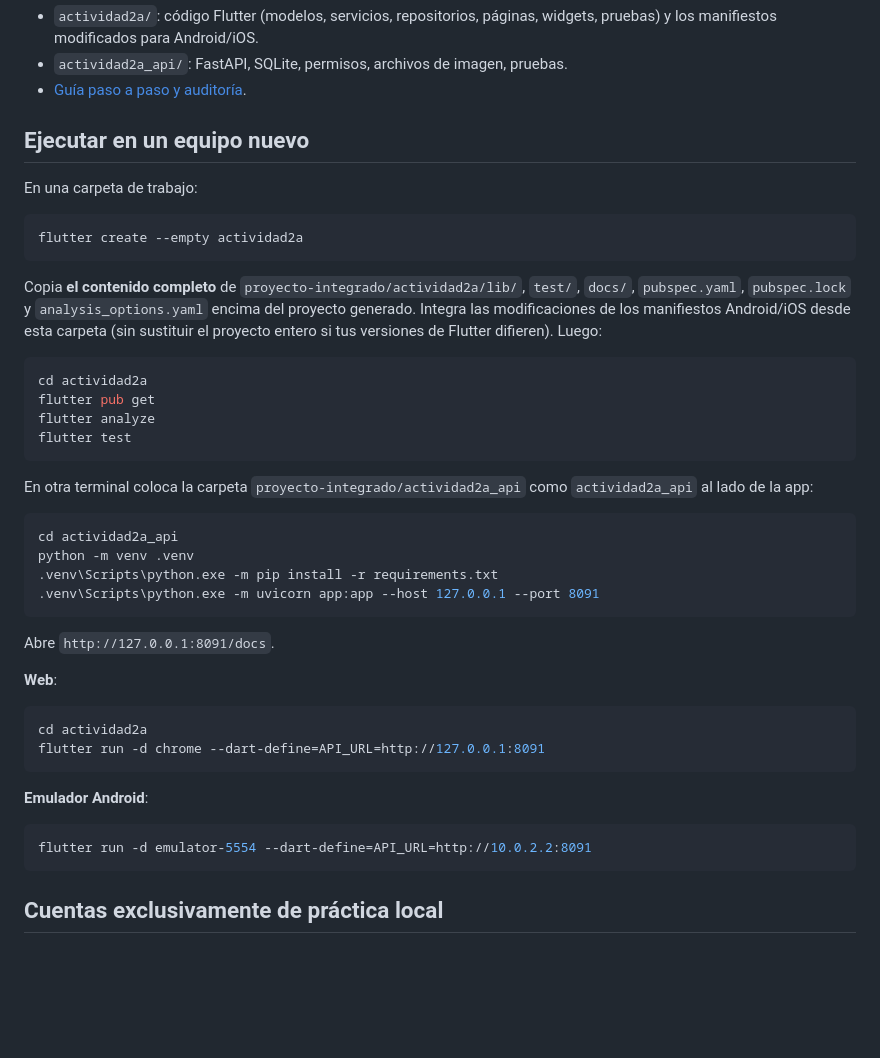
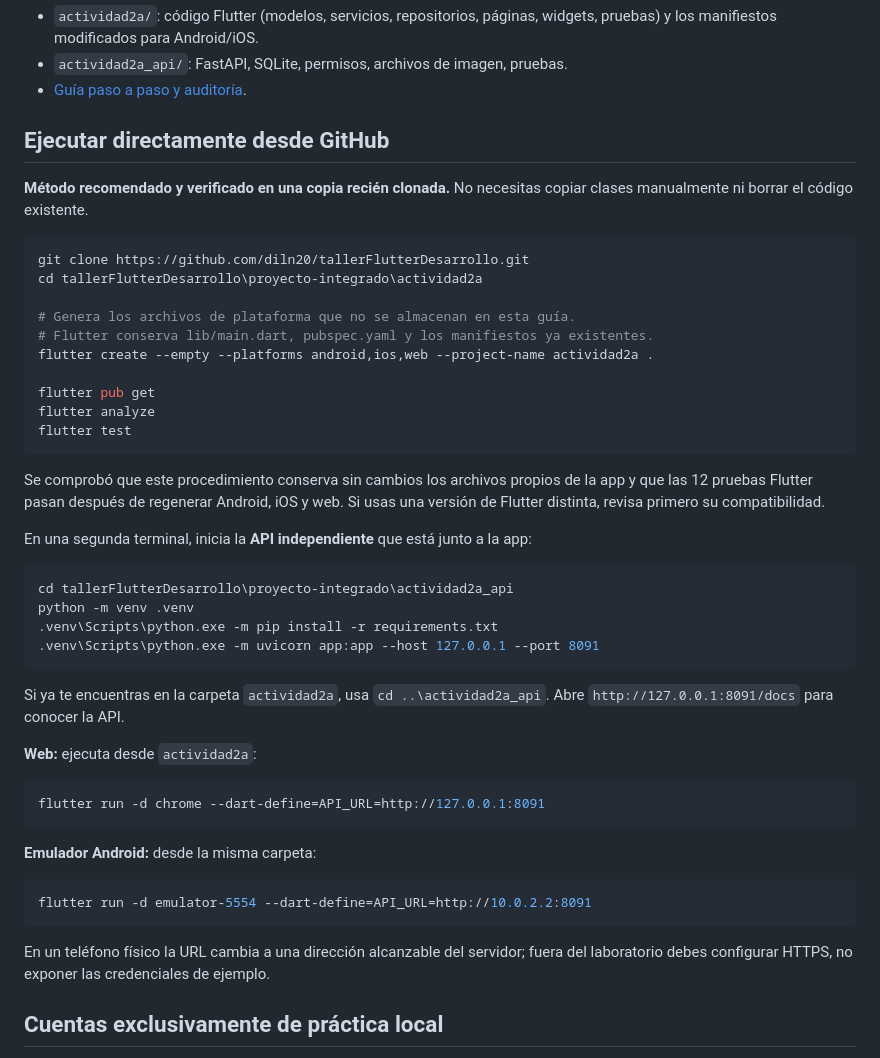
Before and after one commit to diln20/tallerFlutterDesarrollo, a Markdown page: proyecto-integrado/README.md, the part around the change. GitHub-like rendering; blank space fills up the shorter version.

Commit message:
docs: validar instalacion limpia sin copiar clases de versiones anteriores

````diff
--- a/proyecto-integrado/README.md
+++ b/proyecto-integrado/README.md
@@ -7,43 +7,49 @@ Esta carpeta contiene la **implementación final coherente** del taller, publica
 - `actividad2a_api/`: FastAPI, SQLite, permisos, archivos de imagen, pruebas.
 - [Guía paso a paso y auditoría](./actividad2a/docs/GUIA_INTEGRACION_FINAL.md).
 
-## Ejecutar en un equipo nuevo
-En una carpeta de trabajo:
+## Ejecutar directamente desde GitHub
+
+**Método recomendado y verificado en una copia recién clonada.** No necesitas copiar clases manualmente ni borrar el código existente.
 
 ```powershell
-flutter create --empty actividad2a
-```
+git clone https://github.com/diln20/tallerFlutterDesarrollo.git
+cd tallerFlutterDesarrollo\proyecto-integrado\actividad2a
 
-Copia **el contenido completo** de `proyecto-integrado/actividad2a/lib/`, `test/`, `docs/`, `pubspec.yaml`, `pubspec.lock` y `analysis_options.yaml` encima del proyecto generado. Integra las modificaciones de los manifiestos Android/iOS desde esta carpeta (sin sustituir el proyecto entero si tus versiones de Flutter difieren). Luego:
+# Genera los archivos de plataforma que no se almacenan en esta guía.
+# Flutter conserva lib/main.dart, pubspec.yaml y los manifiestos ya existentes.
+flutter create --empty --platforms android,ios,web --project-name actividad2a .
 
-```powershell
-cd actividad2a
 flutter pub get
 flutter analyze
 flutter test
 ```
 
-En otra terminal coloca la carpeta `proyecto-integrado/actividad2a_api` como `actividad2a_api` al lado de la app:
+Se comprobó que este procedimiento conserva sin cambios los archivos propios de la app y que las 12 pruebas Flutter pasan después de regenerar Android, iOS y web. Si usas una versión de Flutter distinta, revisa primero su compatibilidad.
+
+En una segunda terminal, inicia la **API independiente** que está junto a la app:
 
 ```powershell
-cd actividad2a_api
+cd tallerFlutterDesarrollo\proyecto-integrado\actividad2a_api
 python -m venv .venv
 .venv\Scripts\python.exe -m pip install -r requirements.txt
 .venv\Scripts\python.exe -m uvicorn app:app --host 127.0.0.1 --port 8091
 ```
 
-Abre `http://127.0.0.1:8091/docs`.
+Si ya te encuentras en la carpeta `actividad2a`, usa `cd ..\actividad2a_api`. Abre `http://127.0.0.1:8091/docs` para conocer la API.
 
-**Web**:
+**Web:** ejecuta desde `actividad2a`:
+
 ```powershell
-cd actividad2a
 flutter run -d chrome --dart-define=API_URL=http://127.0.0.1:8091
 ```
 
-**Emulador Android**:
+**Emulador Android:** desde la misma carpeta:
+
 ```powershell
 flutter run -d emulator-5554 --dart-define=API_URL=http://10.0.2.2:8091
 ```
+
+En un teléfono físico la URL cambia a una dirección alcanzable del servidor; fuera del laboratorio debes configurar HTTPS, no exponer las credenciales de ejemplo.
 
 ## Cuentas exclusivamente de práctica local
 - Administrador: `admin@demo.local`, clave `admin12345`.
````
